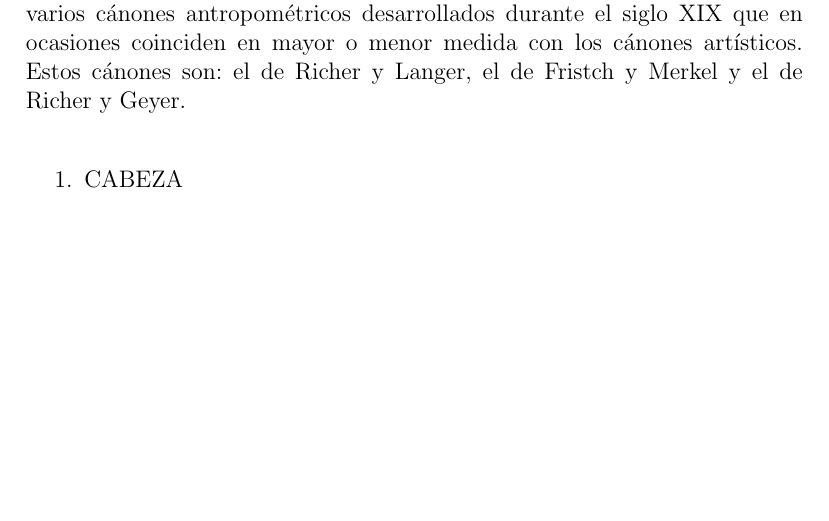
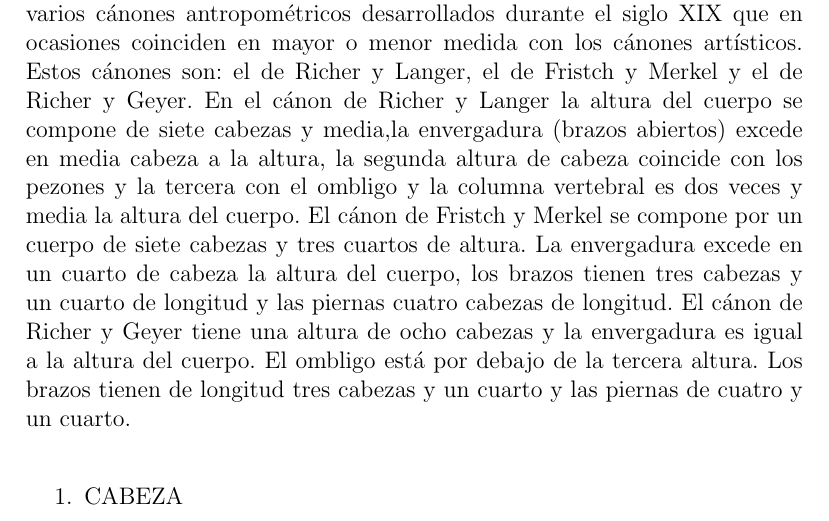
Before and after one commit to jouyt/tfg, a LaTeX document (notas.tex): part of page 4 of 17, cut so that both start at the same text, the shorter picture padded with empty space. Compiled offline with pdfLaTeX.

Commit message:
The three anthropometrical canons

```diff
--- a/notas.tex
+++ b/notas.tex
@@ -41,7 +41,9 @@ El ideal de belleza se adapta a los cambios sociales, de manera que en épocaspo
 
 Además de los cánones artísticos desarrollados en distintas épocas, existen varios cánones antropométricos desarrollados durante el siglo XIX que en ocasiones coinciden en mayor o menor medida con los cánones artísticos.
 Estos cánones son: el de Richer y Langer, el de Fristch y Merkel y el de Richer y Geyer.
-
+En el cánon de Richer y Langer la altura del cuerpo se compone de siete cabezas y media,la envergadura (brazos abiertos) excede en media cabeza a la altura, la segunda altura de cabeza coincide con los pezones y la tercera con el ombligo y la columna vertebral es dos veces y media la altura del cuerpo.
+El cánon de Fristch y Merkel se compone por un cuerpo de siete cabezas y tres cuartos de altura. La envergadura excede en un cuarto de cabeza la altura del cuerpo, los brazos tienen tres cabezas y un cuarto de longitud y las piernas cuatro cabezas de longitud.
+El cánon de Richer y Geyer tiene una altura de ocho cabezas y la envergadura es igual a la altura del cuerpo. El ombligo está por debajo de la tercera altura. Los brazos tienen de longitud tres cabezas y un cuarto y las piernas de cuatro y un cuarto.
 
 \vspace{12pt} % Para añadir espacio entre párrafos.
 
```
